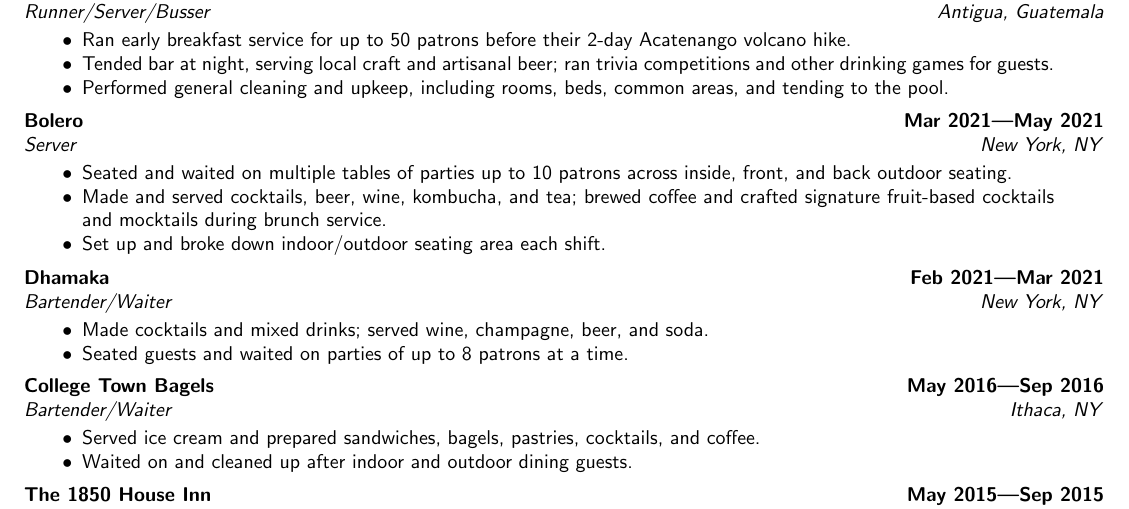
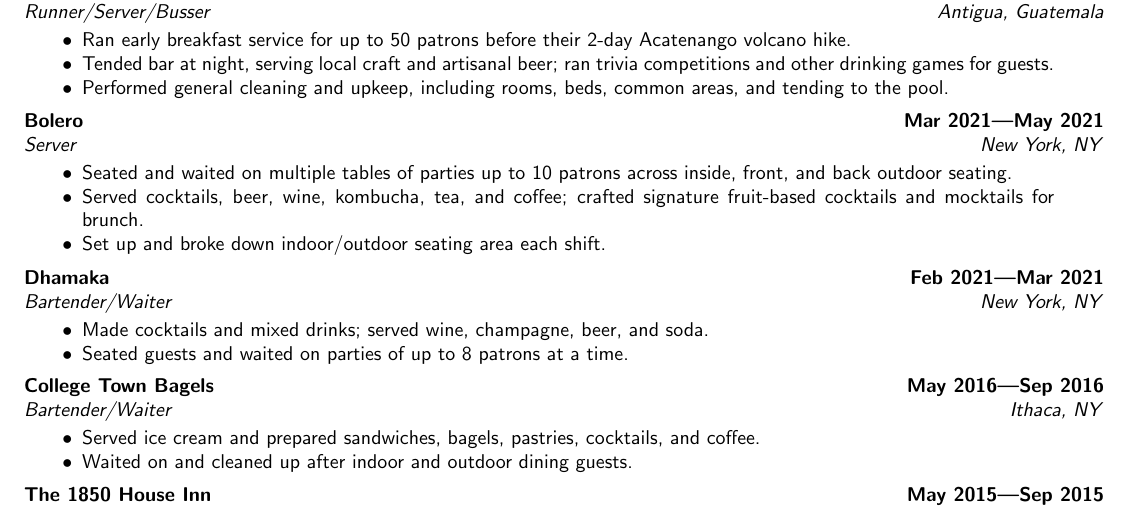
Before and after one commit to aidencullo/restaurant-resume, a LaTeX CV (resume.tex): part of page 1 of 2, cut so that both start at the same text. Compiled offline with pdfLaTeX.

Commit message:
Shorten Bolero drinks bullet to single line

```diff
--- a/resume.tex
+++ b/resume.tex
@@ -172,7 +172,7 @@
 \subsubsectiontext{
     \begin{itemize}
         \item Seated and waited on multiple tables of parties up to 10 patrons across inside, front, and back outdoor seating.
-        \item Made and served cocktails, beer, wine, kombucha, and tea; brewed coffee and crafted signature fruit-based cocktails and mocktails during brunch service.
+        \item Served cocktails, beer, wine, kombucha, tea, and coffee; crafted signature fruit-based cocktails and mocktails for brunch.
         \item Set up and broke down indoor/outdoor seating area each shift.
     \end{itemize}
 }
```
Also changed, not shown: resume.pdf.
